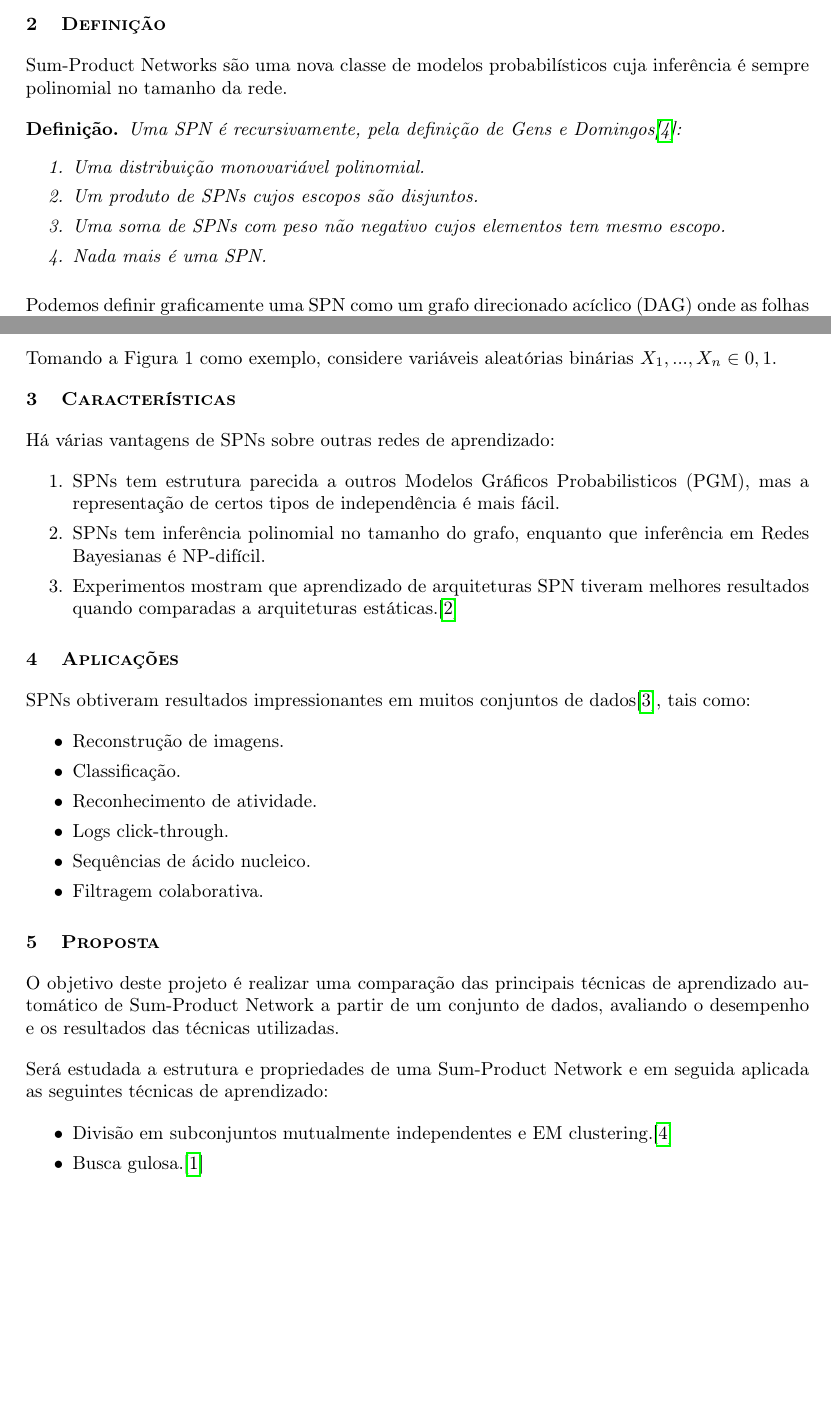
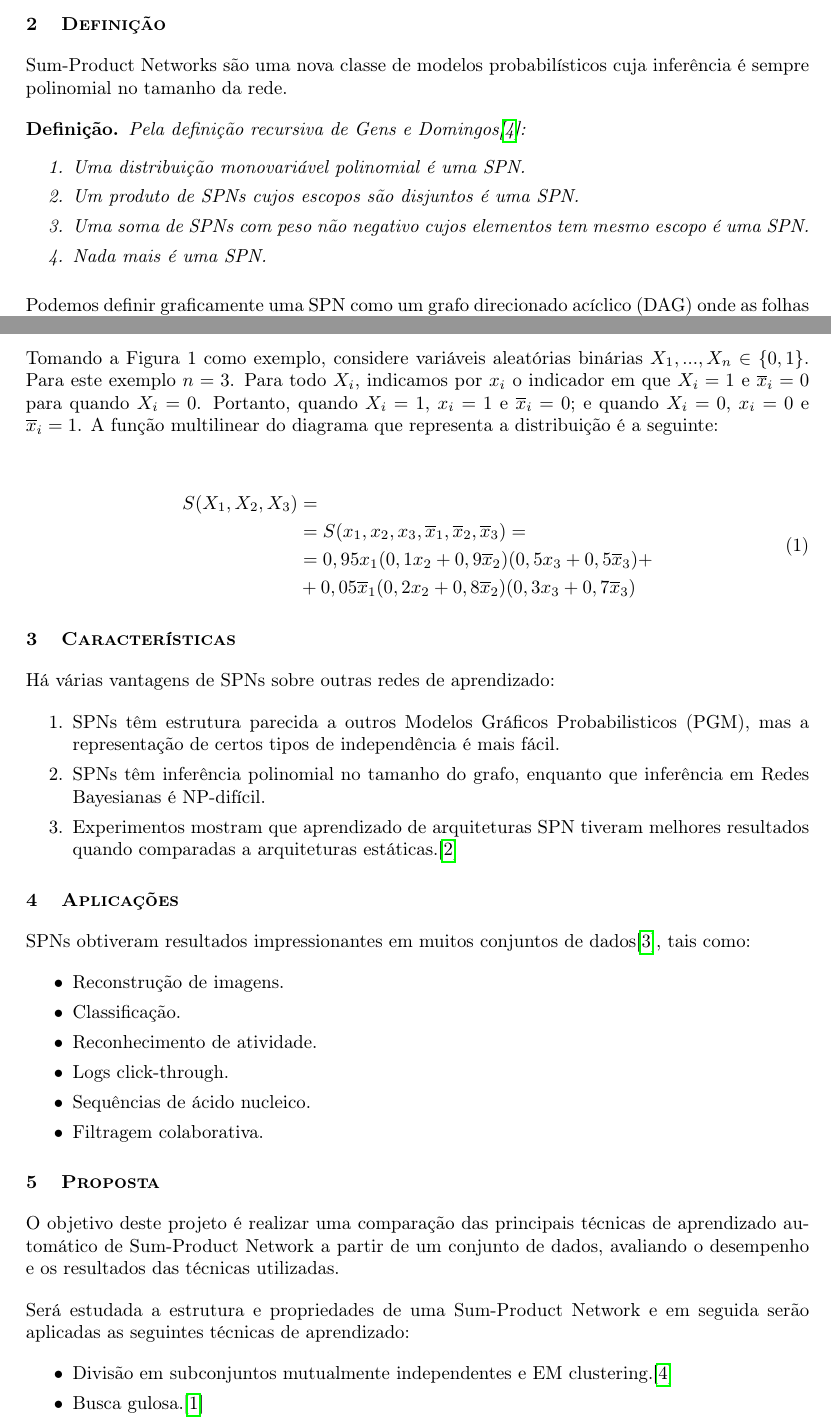
Before and after one commit to RenatoGeh/mac0215, a LaTeX document (doc/project/relatorio.tex): two parts of pages 2 and 3 of 4 before the commit and two parts of pages 2 and 3 of 5 after it, joined at a grey line, cut so that both start at the same text, the shorter picture padded with empty space. Compiled offline with pdfLaTeX.

Commit message:
Revisão e S(X)

```diff
--- a/doc/project/relatorio.tex
+++ b/doc/project/relatorio.tex
@@ -148,11 +148,11 @@ que tornam $O(2^n)$ em $O(n)$ no tamanho do grafo.
 polinomial no tamanho da rede.
 }
 
-\begin{spn-def} Uma SPN é recursivamente, pela definição de Gens e Domingos\cite{gens-domingos}:
+\begin{spn-def} Pela definição recursiva de Gens e Domingos\cite{gens-domingos}:
 \begin{enumerate} \itemsep0pt
-  \item Uma distribuição monovariável polinomial.
-  \item Um produto de SPNs cujos escopos são disjuntos.
-  \item Uma soma de SPNs com peso não negativo cujos elementos tem mesmo escopo.
+  \item Uma distribuição monovariável polinomial é uma SPN.
+  \item Um produto de SPNs cujos escopos são disjuntos é uma SPN.
+  \item Uma soma de SPNs com peso não negativo cujos elementos tem mesmo escopo é uma SPN.
   \item Nada mais é uma SPN.
 \end{enumerate}
 \end{spn-def}
@@ -172,8 +172,20 @@ de um nó interno que é soma é um produto e vice-versa.
 \end{figure}
 
 \paragraph{
-  Tomando a Figura 1 como exemplo, considere variáveis aleatórias binárias $X_1,...,X_n \in {0,1}$.
+  Tomando a Figura 1 como exemplo, considere variáveis aleatórias binárias $X_1,...,X_n \in \{0,1\}$. Para este
+exemplo $n=3$. Para todo $X_i$, indicamos por $x_i$ o indicador em que $X_i=1$ e $\overline{x}_i=0$ para quando
+$X_i=0$. Portanto, quando $X_i=1$, $x_i=1$ e $\overline{x}_i=0$; e quando $X_i=0$, $x_i=0$ e $\overline{x}_i=1$.
+A função multilinear do diagrama que representa a distribuição é a seguinte:
 }
+
+\begin{equation}
+\begin{split}
+S(X_1,X_2,X_3) & =\\
+& =S(x_1,x_2,x_3,\overline{x}_1,\overline{x}_2,\overline{x}_3)=\\
+& =0,95x_1(0,1x_2+0,9\overline{x}_2)(0,5x_3+0,5\overline{x}_3)+\\
+& +0,05\overline{x}_1(0,2x_2+0,8\overline{x}_2)(0,3x_3+0,7\overline{x}_3)
+\end{split}
+\end{equation}
 
 \section{Características}
 
@@ -182,9 +194,9 @@ de um nó interno que é soma é um produto e vice-versa.
 }
 
 \begin{enumerate} \itemsep0pt
-  \item SPNs tem estrutura parecida a outros Modelos Gráficos Probabilisticos (PGM), mas a
+  \item SPNs têm estrutura parecida a outros Modelos Gráficos Probabilisticos (PGM), mas a
     representação de certos tipos de independência é mais fácil.
-  \item SPNs tem inferência polinomial no tamanho do grafo, enquanto que inferência em Redes Bayesianas
+  \item SPNs têm inferência polinomial no tamanho do grafo, enquanto que inferência em Redes Bayesianas
     é NP-difícil.
   \item Experimentos mostram que aprendizado de arquiteturas SPN tiveram melhores resultados quando
     comparadas a arquiteturas estáticas.\cite{clustering}
@@ -212,8 +224,8 @@ e os resultados das técnicas utilizadas.
 }
 
 \paragraph{
-  Será estudada a estrutura e propriedades de uma Sum-Product Network e em seguida
-aplicada as seguintes técnicas de aprendizado:
+  Será estudada a estrutura e propriedades de uma Sum-Product Network e em seguida serão
+aplicadas as seguintes técnicas de aprendizado:
 }
 
 \begin{itemize} \itemsep0pt
```
Also changed, not shown: doc/project/relatorio.pdf, doc/project/relatorio.tex (10 more changed lines), 1 other file.
